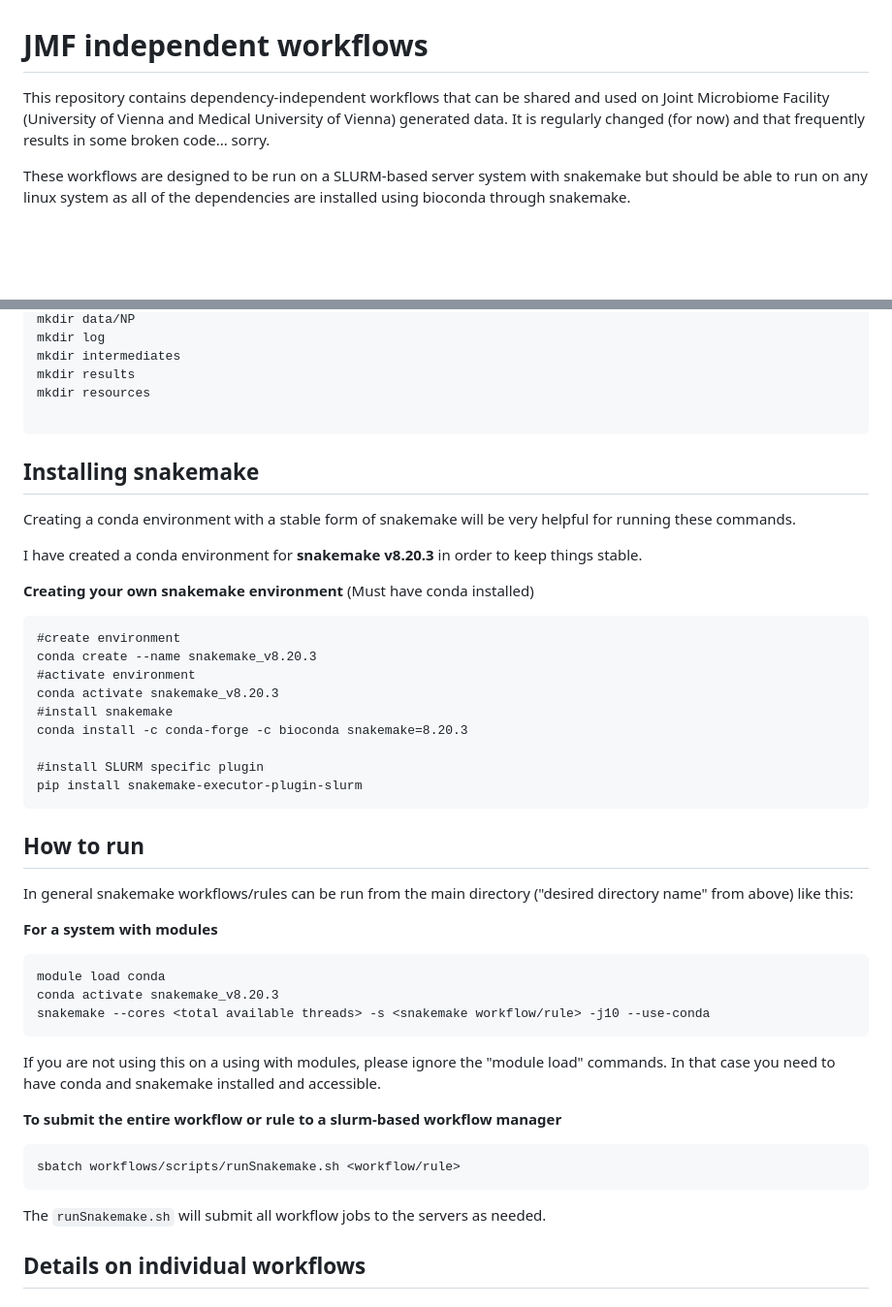
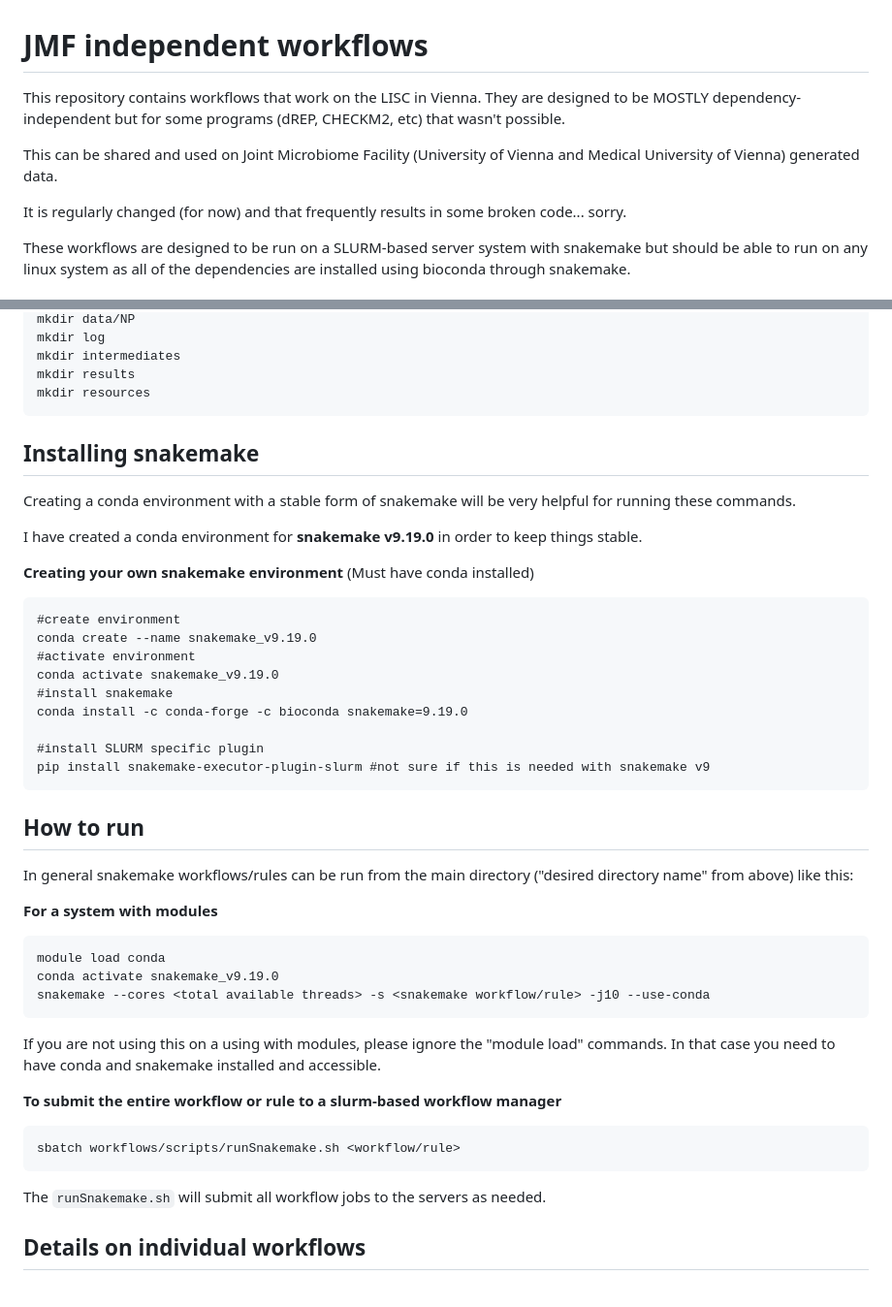
Before and after one commit to jmf-vienna/workflows, a Markdown page: README.md, 2 parts joined by grey strips. Shown at 97% size. Rendered like a GitHub page; blank space fills up the shorter version.

````diff
--- a/README.md
+++ b/README.md
@@ -1,5 +1,8 @@
 # JMF independent workflows
-This repository contains dependency-independent workflows that can be shared and used on Joint Microbiome Facility (University of Vienna and Medical University of Vienna) generated data.
+This repository contains workflows that work on the LISC in Vienna. They are designed to be MOSTLY dependency-independent but for some programs (dREP, CHECKM2, etc) that wasn't possible.
+
+This can be shared and used on Joint Microbiome Facility (University of Vienna and Medical University of Vienna) generated data.
+
 It is regularly changed (for now) and that frequently results in some broken code... sorry.
 
 These workflows are designed to be run on a SLURM-based server system with snakemake but should be able to run on any linux system as all of the dependencies are installed using bioconda through snakemake.
@@ -61,24 +64,24 @@ mkdir log
 mkdir intermediates
 mkdir results
 mkdir resources
+```
 
-```
 ## Installing snakemake
 Creating a conda environment with a stable form of snakemake will be very helpful for running these commands.
 
-I have created a conda environment for **snakemake v8.20.3** in order to keep things stable.
+I have created a conda environment for **snakemake v9.19.0** in order to keep things stable.
 
 **Creating your own snakemake environment** (Must have conda installed)
 ```
 #create environment
-conda create --name snakemake_v8.20.3
+conda create --name snakemake_v9.19.0
 #activate environment
-conda activate snakemake_v8.20.3
+conda activate snakemake_v9.19.0
 #install snakemake
-conda install -c conda-forge -c bioconda snakemake=8.20.3
+conda install -c conda-forge -c bioconda snakemake=9.19.0
 
 #install SLURM specific plugin
-pip install snakemake-executor-plugin-slurm
+pip install snakemake-executor-plugin-slurm #not sure if this is needed with snakemake v9
 ```
 
 ## How to run
@@ -87,7 +90,7 @@ In general snakemake workflows/rules can be run from the main directory ("desire
 **For a system with modules**
 ```
 module load conda
-conda activate snakemake_v8.20.3
+conda activate snakemake_v9.19.0
 snakemake --cores <total available threads> -s <snakemake workflow/rule> -j10 --use-conda
 ```
 If you are not using this on a using with modules, please ignore the "module load" commands.
@@ -99,6 +102,8 @@ In that case you need to have conda and snakemake installed and accessible.
 sbatch workflows/scripts/runSnakemake.sh <workflow/rule>
 ```
 The `runSnakemake.sh` will submit all workflow jobs to the servers as needed.
+
+
 
 
 ## Details on individual workflows
````
